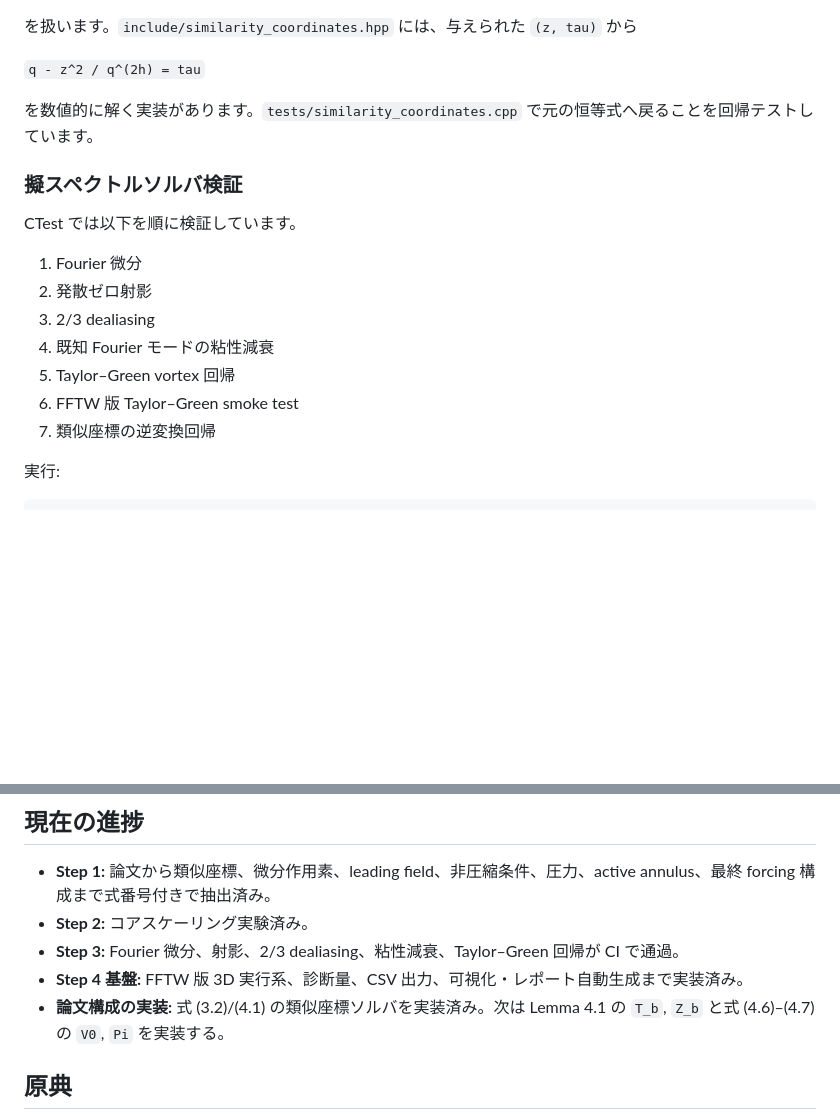
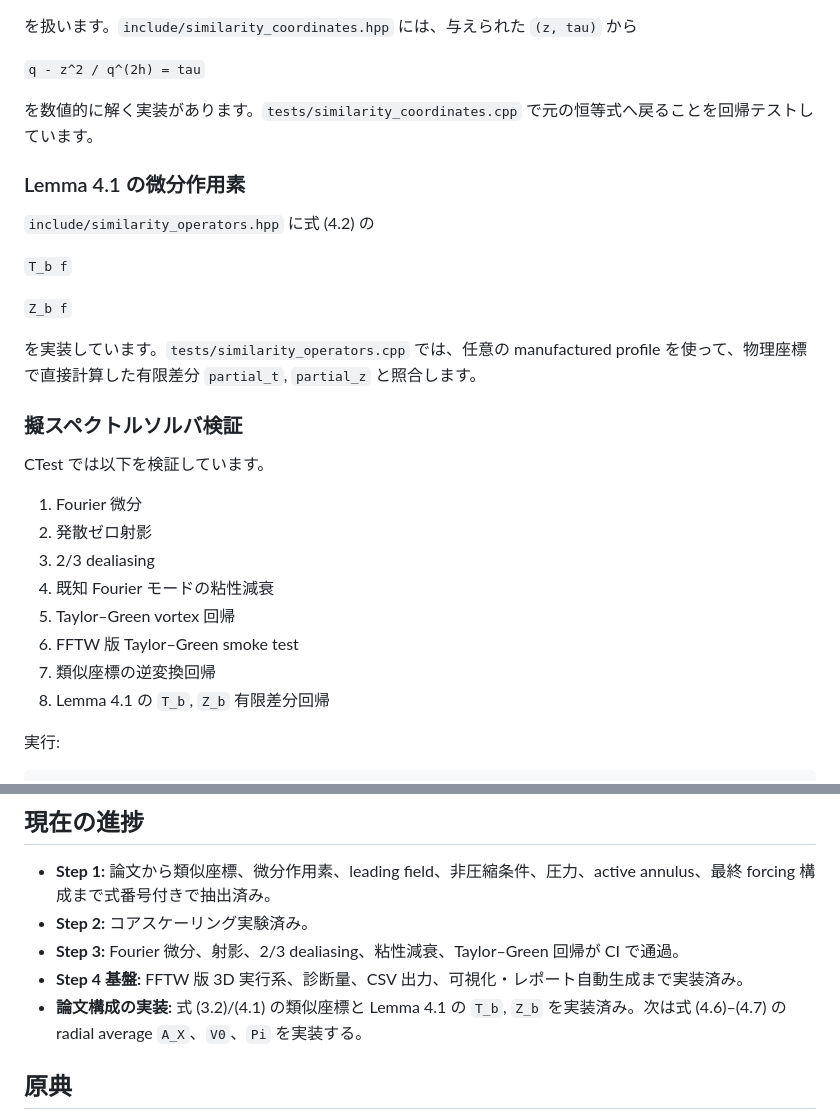
Before and after one commit to nagamachia/navier-stokes-blowup-reproduction, a Markdown page: README.md, 2 parts joined by grey strips. Drawn GitHub-style; blank space fills up the shorter version.

Commit message:
docs: mark similarity operators implemented

```diff
--- a/README.md
+++ b/README.md
@@ -41,9 +41,19 @@ OpenAI 論文の式 (3.2)/(4.1) に対応して
 
 を数値的に解く実装があります。`tests/similarity_coordinates.cpp` で元の恒等式へ戻ることを回帰テストしています。
 
+### Lemma 4.1 の微分作用素
+
+`include/similarity_operators.hpp` に式 (4.2) の
+
+`T_b f`
+
+`Z_b f`
+
+を実装しています。`tests/similarity_operators.cpp` では、任意の manufactured profile を使って、物理座標で直接計算した有限差分 `partial_t`, `partial_z` と照合します。
+
 ### 擬スペクトルソルバ検証
 
-CTest では以下を順に検証しています。
+CTest では以下を検証しています。
 
 1. Fourier 微分
 2. 発散ゼロ射影
@@ -52,6 +62,7 @@ CTest では以下を順に検証しています。
 5. Taylor–Green vortex 回帰
 6. FFTW 版 Taylor–Green smoke test
 7. 類似座標の逆変換回帰
+8. Lemma 4.1 の `T_b`, `Z_b` 有限差分回帰
 
 実行:
 
@@ -125,7 +136,7 @@ CSV には以下を出力します。
 - **Step 2:** コアスケーリング実験済み。
 - **Step 3:** Fourier 微分、射影、2/3 dealiasing、粘性減衰、Taylor–Green 回帰が CI で通過。
 - **Step 4 基盤:** FFTW 版 3D 実行系、診断量、CSV 出力、可視化・レポート自動生成まで実装済み。
-- **論文構成の実装:** 式 (3.2)/(4.1) の類似座標ソルバを実装済み。次は Lemma 4.1 の `T_b`, `Z_b` と式 (4.6)–(4.7) の `V0`, `Pi` を実装する。
+- **論文構成の実装:** 式 (3.2)/(4.1) の類似座標と Lemma 4.1 の `T_b`, `Z_b` を実装済み。次は式 (4.6)–(4.7) の radial average `A_X`、`V0`、`Pi` を実装する。
 
 ## 原典
 
```
